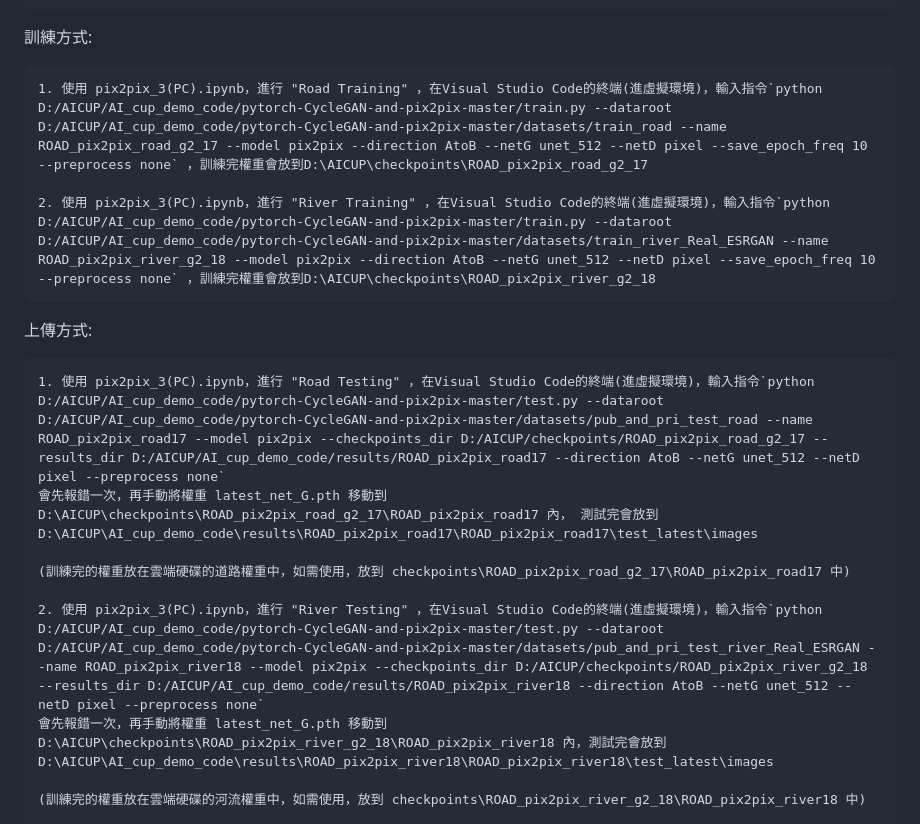
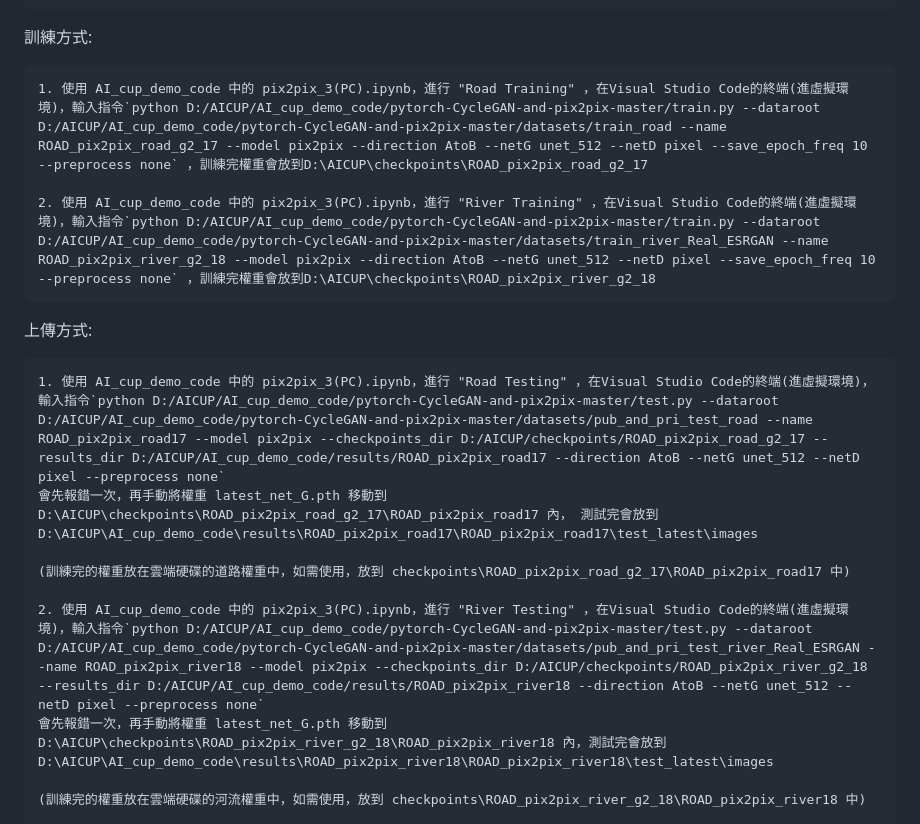
Before and after one commit to BAKAowo0407/AICUP, a Markdown page: README.md, the part around the change. Drawn GitHub-style.

```diff
--- a/README.md
+++ b/README.md
@@ -58,19 +58,19 @@
 
 訓練方式:
 
-    1. 使用 pix2pix_3(PC).ipynb，進行 "Road Training" ，在Visual Studio Code的終端(進虛擬環境)，輸入指令ˋpython D:/AICUP/AI_cup_demo_code/pytorch-CycleGAN-and-pix2pix-master/train.py --dataroot D:/AICUP/AI_cup_demo_code/pytorch-CycleGAN-and-pix2pix-master/datasets/train_road --name ROAD_pix2pix_road_g2_17 --model pix2pix --direction AtoB --netG unet_512 --netD pixel --save_epoch_freq 10 --preprocess noneˋ ，訓練完權重會放到D:\AICUP\checkpoints\ROAD_pix2pix_road_g2_17
+    1. 使用 AI_cup_demo_code 中的 pix2pix_3(PC).ipynb，進行 "Road Training" ，在Visual Studio Code的終端(進虛擬環境)，輸入指令ˋpython D:/AICUP/AI_cup_demo_code/pytorch-CycleGAN-and-pix2pix-master/train.py --dataroot D:/AICUP/AI_cup_demo_code/pytorch-CycleGAN-and-pix2pix-master/datasets/train_road --name ROAD_pix2pix_road_g2_17 --model pix2pix --direction AtoB --netG unet_512 --netD pixel --save_epoch_freq 10 --preprocess noneˋ ，訓練完權重會放到D:\AICUP\checkpoints\ROAD_pix2pix_road_g2_17
 
-    2. 使用 pix2pix_3(PC).ipynb，進行 "River Training" ，在Visual Studio Code的終端(進虛擬環境)，輸入指令ˋpython D:/AICUP/AI_cup_demo_code/pytorch-CycleGAN-and-pix2pix-master/train.py --dataroot D:/AICUP/AI_cup_demo_code/pytorch-CycleGAN-and-pix2pix-master/datasets/train_river_Real_ESRGAN --name ROAD_pix2pix_river_g2_18 --model pix2pix --direction AtoB --netG unet_512 --netD pixel --save_epoch_freq 10 --preprocess noneˋ ，訓練完權重會放到D:\AICUP\checkpoints\ROAD_pix2pix_river_g2_18
+    2. 使用 AI_cup_demo_code 中的 pix2pix_3(PC).ipynb，進行 "River Training" ，在Visual Studio Code的終端(進虛擬環境)，輸入指令ˋpython D:/AICUP/AI_cup_demo_code/pytorch-CycleGAN-and-pix2pix-master/train.py --dataroot D:/AICUP/AI_cup_demo_code/pytorch-CycleGAN-and-pix2pix-master/datasets/train_river_Real_ESRGAN --name ROAD_pix2pix_river_g2_18 --model pix2pix --direction AtoB --netG unet_512 --netD pixel --save_epoch_freq 10 --preprocess noneˋ ，訓練完權重會放到D:\AICUP\checkpoints\ROAD_pix2pix_river_g2_18
 
 
 上傳方式:
 
-    1. 使用 pix2pix_3(PC).ipynb，進行 "Road Testing" ，在Visual Studio Code的終端(進虛擬環境)，輸入指令ˋpython D:/AICUP/AI_cup_demo_code/pytorch-CycleGAN-and-pix2pix-master/test.py --dataroot D:/AICUP/AI_cup_demo_code/pytorch-CycleGAN-and-pix2pix-master/datasets/pub_and_pri_test_road --name ROAD_pix2pix_road17 --model pix2pix --checkpoints_dir D:/AICUP/checkpoints/ROAD_pix2pix_road_g2_17 --results_dir D:/AICUP/AI_cup_demo_code/results/ROAD_pix2pix_road17 --direction AtoB --netG unet_512 --netD pixel --preprocess noneˋ
+    1. 使用 AI_cup_demo_code 中的 pix2pix_3(PC).ipynb，進行 "Road Testing" ，在Visual Studio Code的終端(進虛擬環境)，輸入指令ˋpython D:/AICUP/AI_cup_demo_code/pytorch-CycleGAN-and-pix2pix-master/test.py --dataroot D:/AICUP/AI_cup_demo_code/pytorch-CycleGAN-and-pix2pix-master/datasets/pub_and_pri_test_road --name ROAD_pix2pix_road17 --model pix2pix --checkpoints_dir D:/AICUP/checkpoints/ROAD_pix2pix_road_g2_17 --results_dir D:/AICUP/AI_cup_demo_code/results/ROAD_pix2pix_road17 --direction AtoB --netG unet_512 --netD pixel --preprocess noneˋ
     會先報錯一次，再手動將權重 latest_net_G.pth 移動到 D:\AICUP\checkpoints\ROAD_pix2pix_road_g2_17\ROAD_pix2pix_road17 內， 測試完會放到 D:\AICUP\AI_cup_demo_code\results\ROAD_pix2pix_road17\ROAD_pix2pix_road17\test_latest\images
 
     (訓練完的權重放在雲端硬碟的道路權重中，如需使用，放到 checkpoints\ROAD_pix2pix_road_g2_17\ROAD_pix2pix_road17 中)
 
-    2. 使用 pix2pix_3(PC).ipynb，進行 "River Testing" ，在Visual Studio Code的終端(進虛擬環境)，輸入指令ˋpython D:/AICUP/AI_cup_demo_code/pytorch-CycleGAN-and-pix2pix-master/test.py --dataroot D:/AICUP/AI_cup_demo_code/pytorch-CycleGAN-and-pix2pix-master/datasets/pub_and_pri_test_river_Real_ESRGAN --name ROAD_pix2pix_river18 --model pix2pix --checkpoints_dir D:/AICUP/checkpoints/ROAD_pix2pix_river_g2_18 --results_dir D:/AICUP/AI_cup_demo_code/results/ROAD_pix2pix_river18 --direction AtoB --netG unet_512 --netD pixel --preprocess noneˋ
+    2. 使用 AI_cup_demo_code 中的 pix2pix_3(PC).ipynb，進行 "River Testing" ，在Visual Studio Code的終端(進虛擬環境)，輸入指令ˋpython D:/AICUP/AI_cup_demo_code/pytorch-CycleGAN-and-pix2pix-master/test.py --dataroot D:/AICUP/AI_cup_demo_code/pytorch-CycleGAN-and-pix2pix-master/datasets/pub_and_pri_test_river_Real_ESRGAN --name ROAD_pix2pix_river18 --model pix2pix --checkpoints_dir D:/AICUP/checkpoints/ROAD_pix2pix_river_g2_18 --results_dir D:/AICUP/AI_cup_demo_code/results/ROAD_pix2pix_river18 --direction AtoB --netG unet_512 --netD pixel --preprocess noneˋ
     會先報錯一次，再手動將權重 latest_net_G.pth 移動到 D:\AICUP\checkpoints\ROAD_pix2pix_river_g2_18\ROAD_pix2pix_river18 內，測試完會放到 D:\AICUP\AI_cup_demo_code\results\ROAD_pix2pix_river18\ROAD_pix2pix_river18\test_latest\images
 
     (訓練完的權重放在雲端硬碟的河流權重中，如需使用，放到 checkpoints\ROAD_pix2pix_river_g2_18\ROAD_pix2pix_river18 中)
```
